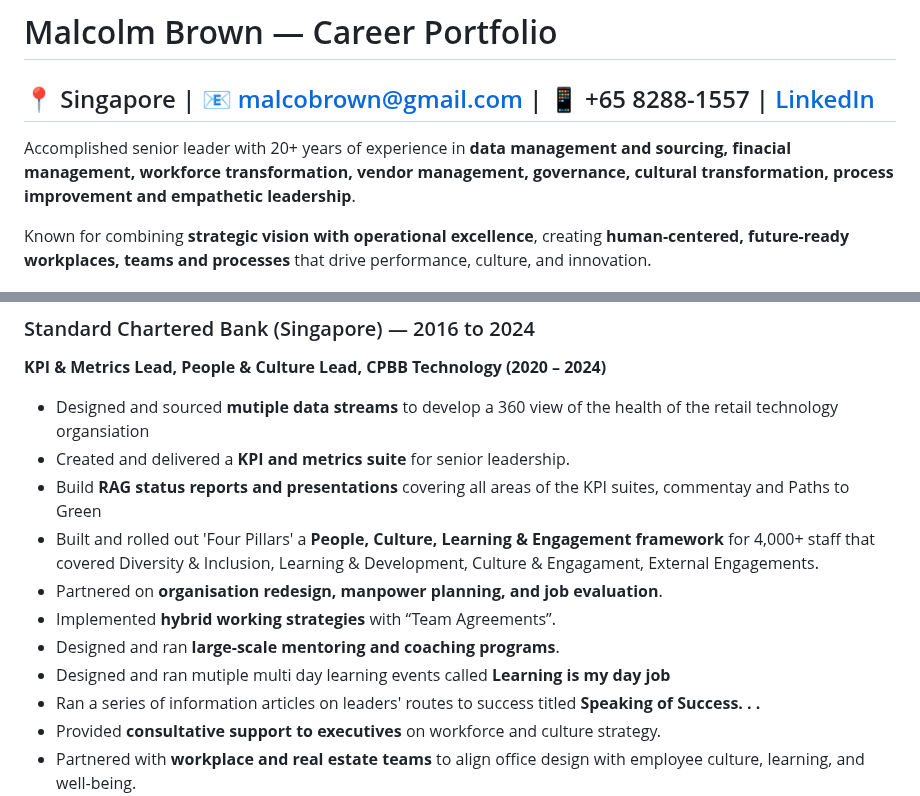
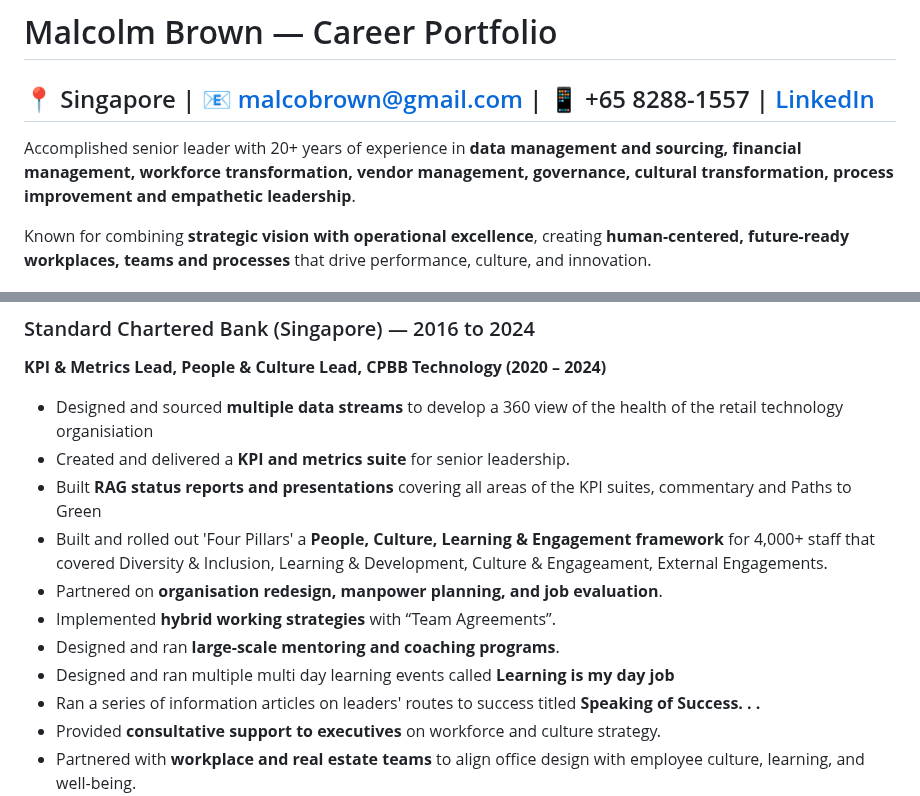
Before and after one commit to malcobrown-dotcom/Malcolm-Brown-CV, a Markdown page: README.md, 2 parts joined by grey strips. Rendered like a GitHub page.

```diff
--- a/README.md
+++ b/README.md
@@ -3,7 +3,7 @@
 📍 Singapore | 📧 malcobrown@gmail.com | 📱 +65 8288-1557 | [LinkedIn](https://www.linkedin.com/in/malcolm-brown-2531529)
 ---
 
-Accomplished senior leader with 20+ years of experience in **data management and sourcing, finacial management, workforce transformation, vendor management, governance, cultural transformation, process improvement and empathetic leadership**.
+Accomplished senior leader with 20+ years of experience in **data management and sourcing, financial management, workforce transformation, vendor management, governance, cultural transformation, process improvement and empathetic leadership**.
 
 Known for combining **strategic vision with operational excellence**, creating **human-centered, future-ready workplaces, teams and processes** that drive performance, culture, and innovation.
 
@@ -34,14 +34,14 @@ Known for combining **strategic vision with operational excellence**, creating *
 ### Standard Chartered Bank (Singapore) — 2016 to 2024
 
 **KPI & Metrics Lead, People & Culture Lead, CPBB Technology (2020 – 2024)**
-- Designed and sourced **mutiple data streams** to develop a 360 view of the health of the retail technology organsiation
+- Designed and sourced **multiple data streams** to develop a 360 view of the health of the retail technology organisiation
 - Created and delivered a **KPI and metrics suite** for senior leadership.
-- Build **RAG status reports and presentations** covering all areas of the KPI suites, commentay and Paths to Green
-- Built and rolled out 'Four Pillars' a **People, Culture, Learning & Engagement framework** for 4,000+ staff that covered Diversity & Inclusion, Learning & Development, Culture & Engagament, External Engagements.
+- Built **RAG status reports and presentations** covering all areas of the KPI suites, commentary and Paths to Green
+- Built and rolled out 'Four Pillars' a **People, Culture, Learning & Engagement framework** for 4,000+ staff that covered Diversity & Inclusion, Learning & Development, Culture & Engageament, External Engagements.
 - Partnered on **organisation redesign, manpower planning, and job evaluation**.
 - Implemented **hybrid working strategies** with “Team Agreements”.
 - Designed and ran **large-scale mentoring and coaching programs**.
-- Designed and ran mutiple multi day learning events called **Learning is my day job**
+- Designed and ran multiple multi day learning events called **Learning is my day job**
 - Ran a series of information articles on leaders' routes to success titled **Speaking of Success. . .**
 - Provided **consultative support to executives** on workforce and culture strategy.
 - Partnered with **workplace and real estate teams** to align office design with employee culture, learning, and well-being.
```
